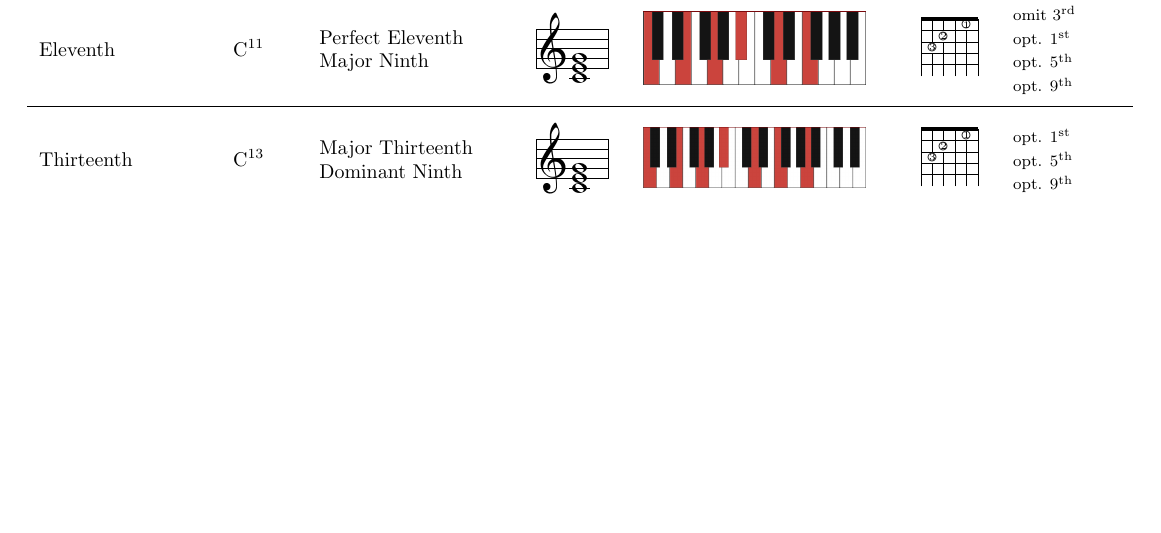
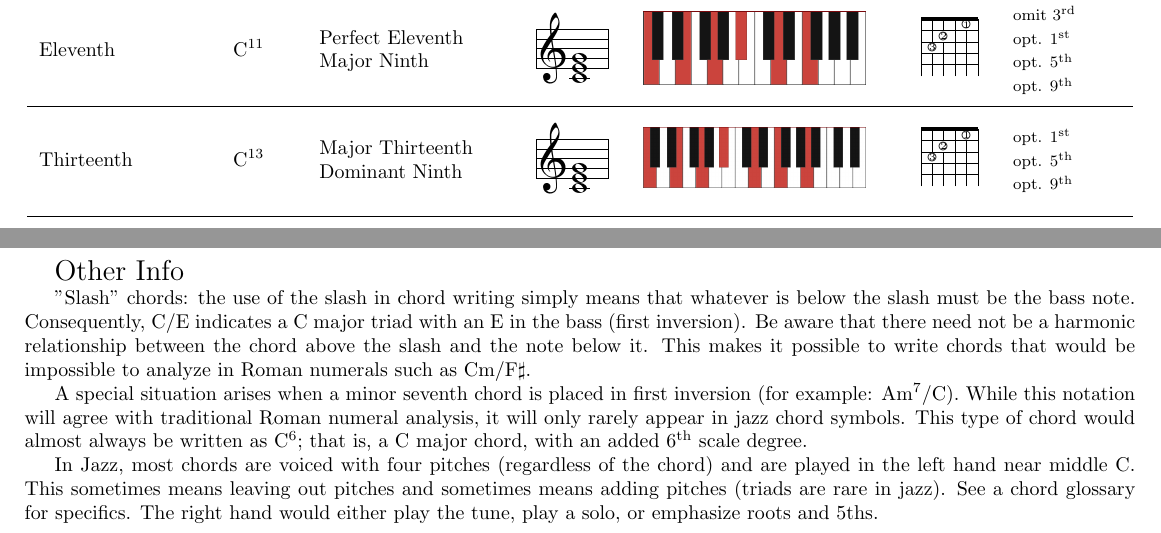
Before and after one commit to rickdgray/Jazz-Chords-Cheat-Sheet, a LaTeX document (jazz-chords.tex): part of the page before the commit and two parts of pages 1 and 2 of 2 after it, the two joined at a grey line, cut so that both start at the same text, the shorter picture padded with empty space. Compiled offline with pdfLaTeX.

Commit message:
started other info

```diff
--- a/jazz-chords.tex
+++ b/jazz-chords.tex
@@ -311,4 +311,16 @@
 \end{tabular}\par
 }
 
+\Large
+
+Other Info
+
+\normalsize
+
+"Slash" chords: the use of the slash in chord writing simply means that whatever is below the slash must be the bass note. Consequently, C/E indicates a C major triad with an E in the bass (first inversion). Be aware that there need not be a harmonic relationship between the chord above the slash and the note below it. This makes it possible to write chords that would be impossible to analyze in Roman numerals such as Cm/F$\sharp$.
+
+A special situation arises when a minor seventh chord is placed in first inversion (for example: Am\textsuperscript{7}/C). While this notation will agree with traditional Roman numeral analysis, it will only rarely appear in jazz chord symbols. This type of chord would almost always be written as C\textsuperscript{6}; that is, a C major chord, with an added 6\textsuperscript{th} scale degree.
+
+In Jazz, most chords are voiced with four pitches (regardless of the chord) and are played in the left hand near middle C. This sometimes means leaving out pitches and sometimes means adding pitches (triads are rare in jazz). See a chord glossary for specifics. The right hand would either play the tune, play a solo, or emphasize roots and 5ths.
+
 \end{document}
```
